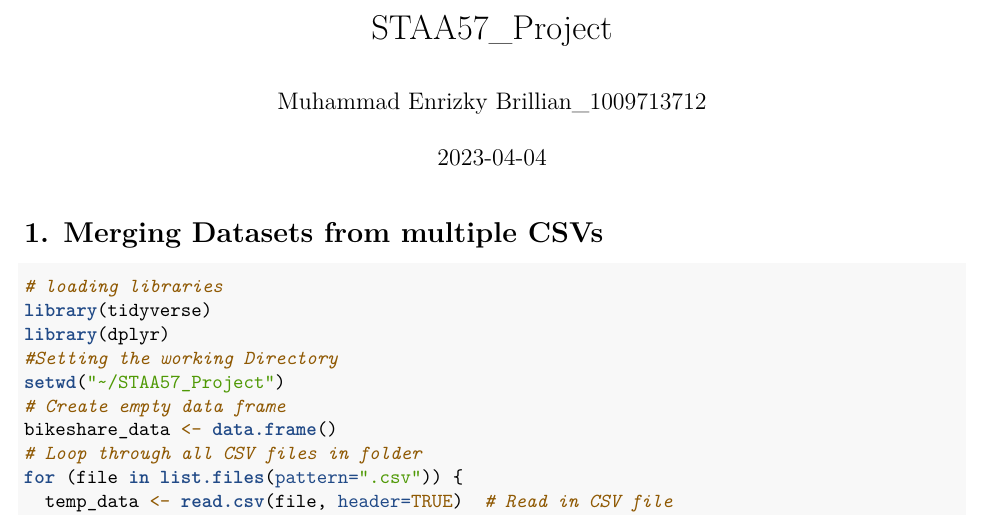
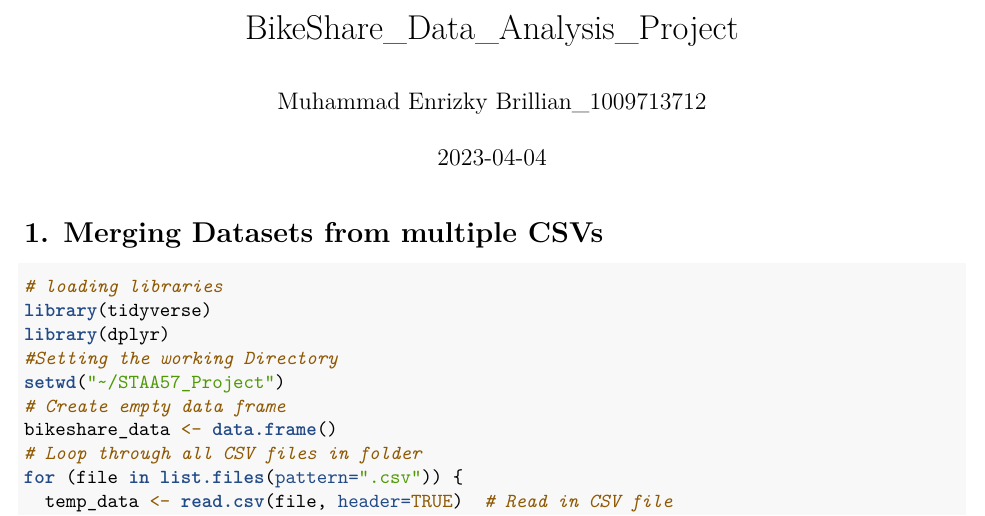
Before and after one commit to billy-enrizky/Bikeshare_Data_Analysis, an R Markdown document (BikeShare_Data_Analysis_Project.Rmd): part of page 1 of 15, cut at the place of the change. Rendered offline with R 4.5, knitr and Pandoc, then LaTeX, with nearby package versions; some code elsewhere in the file could not run offline.

Commit message:
Update and rename STAA57_Project_All.Rmd to BikeShare_Data_Analysis_Project.Rmd

```diff
--- a/STAA57_Project_All.Rmd
+++ b/BikeShare_Data_Analysis_Project.Rmd
@@ -1,5 +1,5 @@
 ---
-title: "STAA57_Project"
+title: "BikeShare_Data_Analysis_Project"
 author: "Muhammad Enrizky Brillian_1009713712"
 date: '2023-04-04'
 output: pdf_document
```
